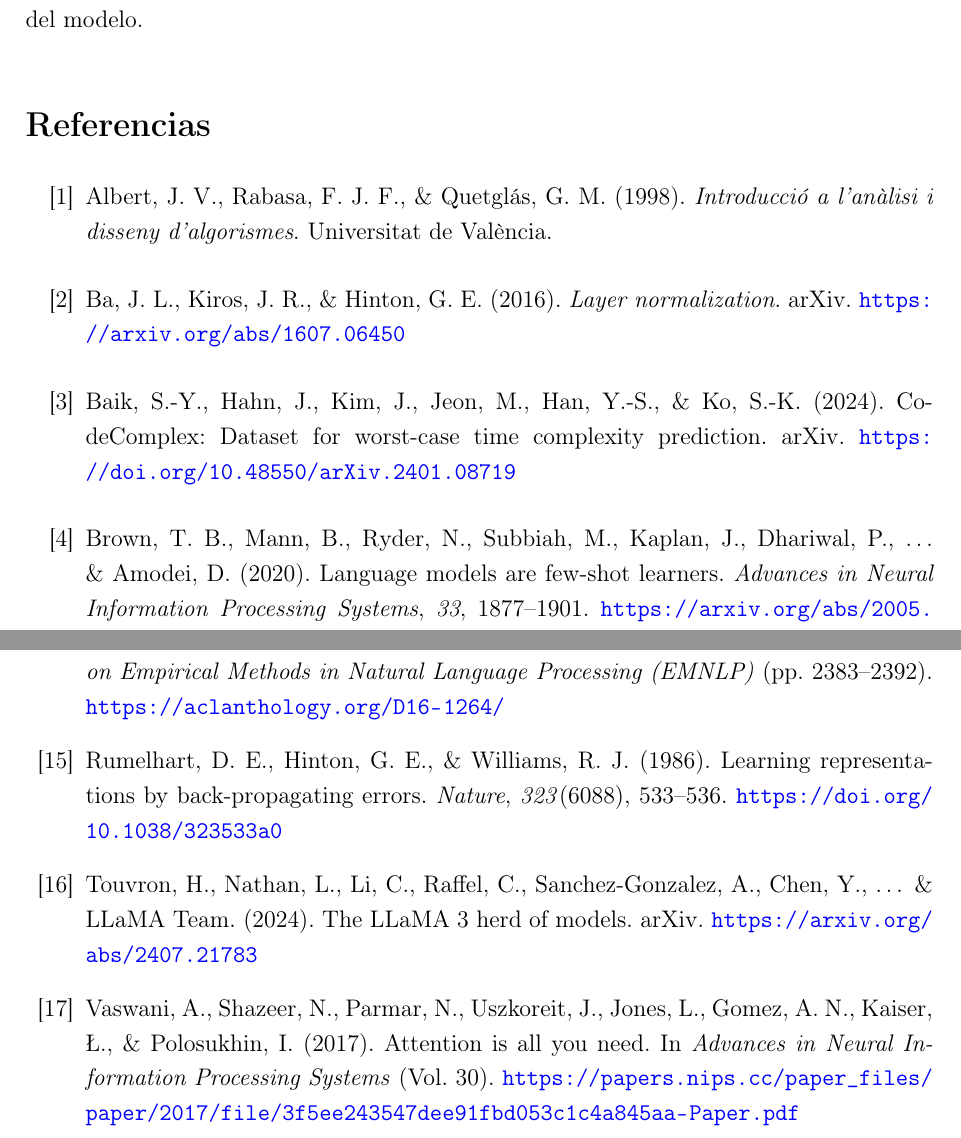
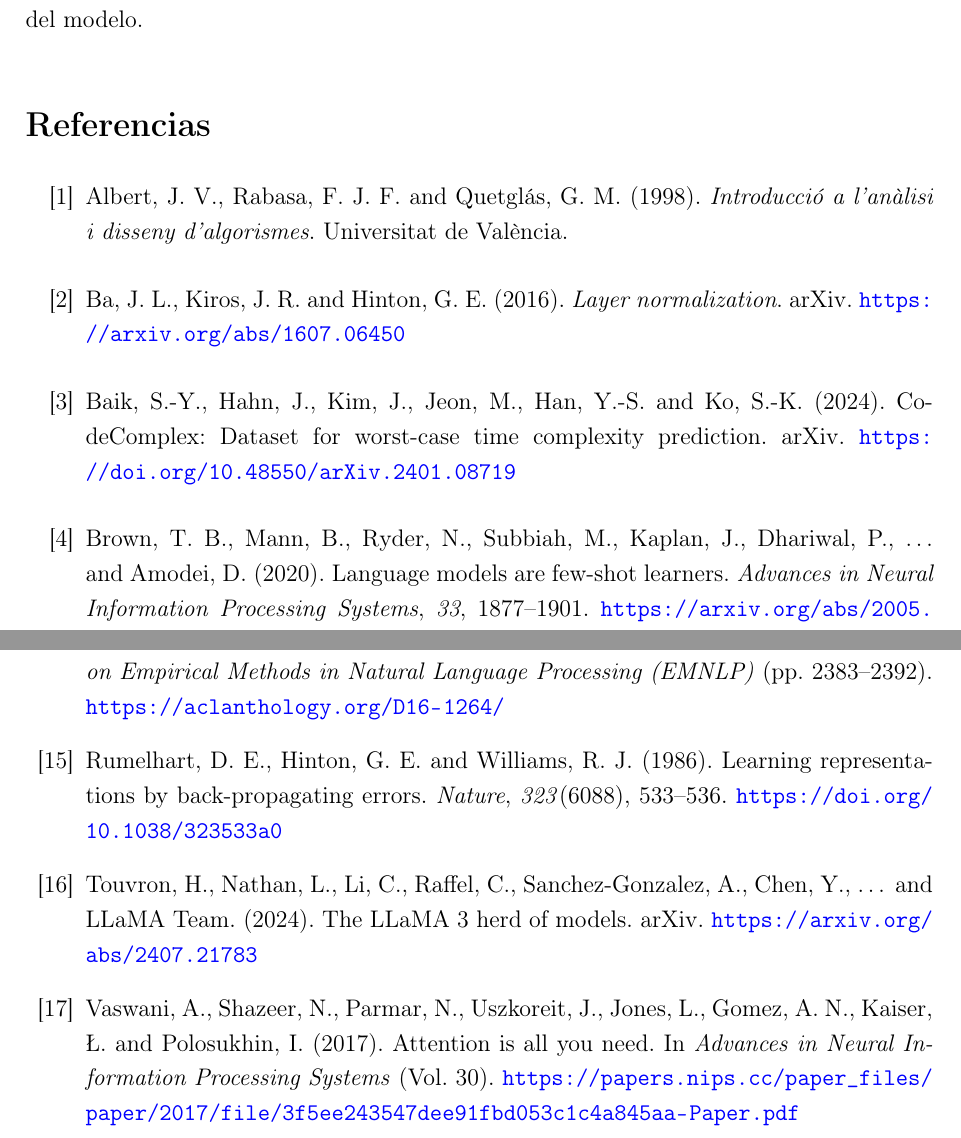
Before and after one commit to DSPagan/llms-computational-complexity, a LaTeX thesis (thesis/tfg-complexity.tex): two parts of pages 38 and 40 of 41, joined at a grey line, cut so that both start at the same text. Compiled offline with pdfLaTeX.

Commit message:
Update tfg-complexity.tex

```diff
--- a/thesis/tfg-complexity.tex
+++ b/thesis/tfg-complexity.tex
@@ -1182,13 +1182,13 @@
 
 
 
-\bibitem{antecedentes} Albert, J. V., Rabasa, F. J. F., \& Quetglás, G. M. (1998). \textit{Introducció a l’anàlisi i disseny d’algorismes}. Universitat de València.
+\bibitem{antecedentes} Albert, J. V., Rabasa, F. J. F. and Quetglás, G. M. (1998). \textit{Introducció a l’anàlisi i disseny d’algorismes}. Universitat de València.
 
-\bibitem{LayerNorm} Ba, J. L., Kiros, J. R., \& Hinton, G. E. (2016). \textit{Layer normalization}. arXiv. \url{https://arxiv.org/abs/1607.06450}
+\bibitem{LayerNorm} Ba, J. L., Kiros, J. R. and Hinton, G. E. (2016). \textit{Layer normalization}. arXiv. \url{https://arxiv.org/abs/1607.06450}
 
-\bibitem{CodeComplex} Baik, S.-Y., Hahn, J., Kim, J., Jeon, M., Han, Y.-S., \& Ko, S.-K. (2024). CodeComplex: Dataset for worst‑case time complexity prediction. arXiv. \url{https://doi.org/10.48550/arXiv.2401.08719}
+\bibitem{CodeComplex} Baik, S.-Y., Hahn, J., Kim, J., Jeon, M., Han, Y.-S. and Ko, S.-K. (2024). CodeComplex: Dataset for worst‑case time complexity prediction. arXiv. \url{https://doi.org/10.48550/arXiv.2401.08719}
 
-\bibitem{in-context learning} Brown, T. B., Mann, B., Ryder, N., Subbiah, M., Kaplan, J., Dhariwal, P., \ldots\ \& Amodei, D. (2020). Language models are few-shot learners. \textit{Advances in Neural Information Processing Systems}, \textit{33}, 1877--1901. \url{https://arxiv.org/abs/2005.14165}
+\bibitem{in-context learning} Brown, T. B., Mann, B., Ryder, N., Subbiah, M., Kaplan, J., Dhariwal, P., \ldots\ and Amodei, D. (2020). Language models are few-shot learners. \textit{Advances in Neural Information Processing Systems}, \textit{33}, 1877--1901. \url{https://arxiv.org/abs/2005.14165}
 
 \bibitem{bits} Goldberg, D. (1991). What every computer scientist should know about floating-point arithmetic. \textit{ACM Computing Surveys (CSUR)}, \textit{23}(1), 5--48. \url{https://doi.org/10.1145/103162.103163}
 
@@ -1210,11 +1210,11 @@
 
-\bibitem{F1} Rajpurkar, P., Zhang, J., Lopyrev, K., \& Liang, P. (2016). SQuAD: 100,000+ questions for machine comprehension of text. In \textit{Proceedings of the 2016 Conference on Empirical Methods in Natural Language Processing (EMNLP)} (pp. 2383--2392). \url{https://aclanthology.org/D16-1264/}
+\bibitem{F1} Rajpurkar, P., Zhang, J., Lopyrev, K. and Liang, P. (2016). SQuAD: 100,000+ questions for machine comprehension of text. In \textit{Proceedings of the 2016 Conference on Empirical Methods in Natural Language Processing (EMNLP)} (pp. 2383--2392). \url{https://aclanthology.org/D16-1264/}
 
-\bibitem{retropropagación} Rumelhart, D. E., Hinton, G. E., \& Williams, R. J. (1986). Learning representations by back-propagating errors. \textit{Nature}, \textit{323}(6088), 533--536. \url{https://doi.org/10.1038/323533a0}
+\bibitem{retropropagación} Rumelhart, D. E., Hinton, G. E. and Williams, R. J. (1986). Learning representations by back-propagating errors. \textit{Nature}, \textit{323}(6088), 533--536. \url{https://doi.org/10.1038/323533a0}
 
-\bibitem{Llama} Touvron, H., Nathan, L., Li, C., Raffel, C., Sanchez-Gonzalez, A., Chen, Y., \ldots\ \& LLaMA Team. (2024). The LLaMA 3 herd of models. arXiv. \url{https://arxiv.org/abs/2407.21783}
+\bibitem{Llama} Touvron, H., Nathan, L., Li, C., Raffel, C., Sanchez-Gonzalez, A., Chen, Y., \ldots\ and LLaMA Team. (2024). The LLaMA 3 herd of models. arXiv. \url{https://arxiv.org/abs/2407.21783}
 
-\bibitem{transformer} Vaswani, A., Shazeer, N., Parmar, N., Uszkoreit, J., Jones, L., Gomez, A. N., Kaiser, Ł., \& Polosukhin, I. (2017). Attention is all you need. In \textit{Advances in Neural Information Processing Systems} (Vol. 30). \url{https://papers.nips.cc/paper_files/paper/2017/file/3f5ee243547dee91fbd053c1c4a845aa-Paper.pdf}
+\bibitem{transformer} Vaswani, A., Shazeer, N., Parmar, N., Uszkoreit, J., Jones, L., Gomez, A. N., Kaiser, Ł. and Polosukhin, I. (2017). Attention is all you need. In \textit{Advances in Neural Information Processing Systems} (Vol. 30). \url{https://papers.nips.cc/paper_files/paper/2017/file/3f5ee243547dee91fbd053c1c4a845aa-Paper.pdf}
 
 
 
```
Also changed, not shown: thesis/tfg-complexity.tex (14 more changed lines).
